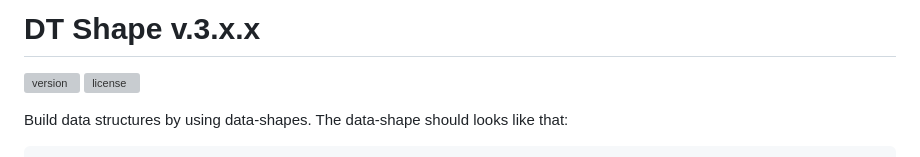
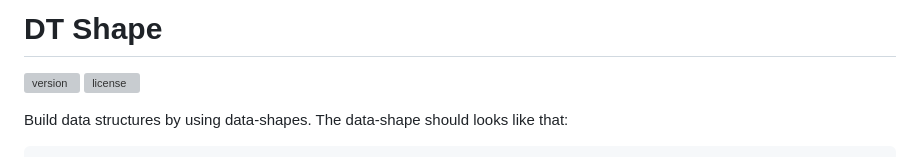
Before and after one commit to PeterNaydenov/dt-shape, a Markdown page: README.md, the part around the change. Drawn GitHub-style; grey boxes are pictures that could not be loaded.

```diff
--- a/README.md
+++ b/README.md
@@ -1,4 +1,4 @@
-# DT Shape v.3.x.x
+# DT Shape
 
 ![version](https://img.shields.io/github/package-json/v/peterNaydenov/dt-shape)
 ![license](https://img.shields.io/github/license/peterNaydenov/dt-shape)
```
